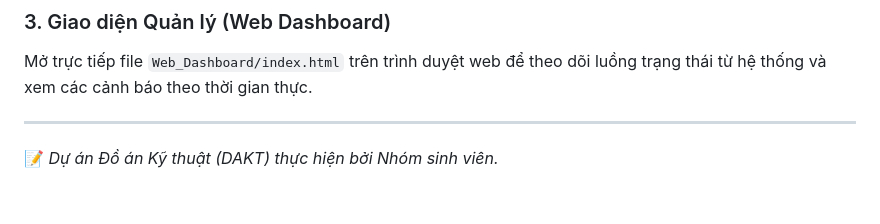
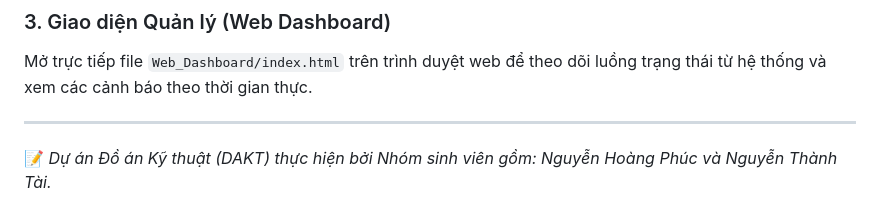
Before and after one commit to hoangphuc-nhp0108/giamsatsuckhoe-esp32, a Markdown page: README.md, the part around the change. Drawn GitHub-style.

```diff
--- a/README.md
+++ b/README.md
@@ -65,4 +65,4 @@ Dự án được tổ chức thành các phân hệ rõ ràng:
 Mở trực tiếp file `Web_Dashboard/index.html` trên trình duyệt web để theo dõi luồng trạng thái từ hệ thống và xem các cảnh báo theo thời gian thực.
 
 ---
-📝 *Dự án Đồ án Kỹ thuật (DAKT) thực hiện bởi Nhóm sinh viên.*
+📝 *Dự án Đồ án Kỹ thuật (DAKT) thực hiện bởi Nhóm sinh viên gồm: Nguyễn Hoàng Phúc và Nguyễn Thành Tài.*
```
